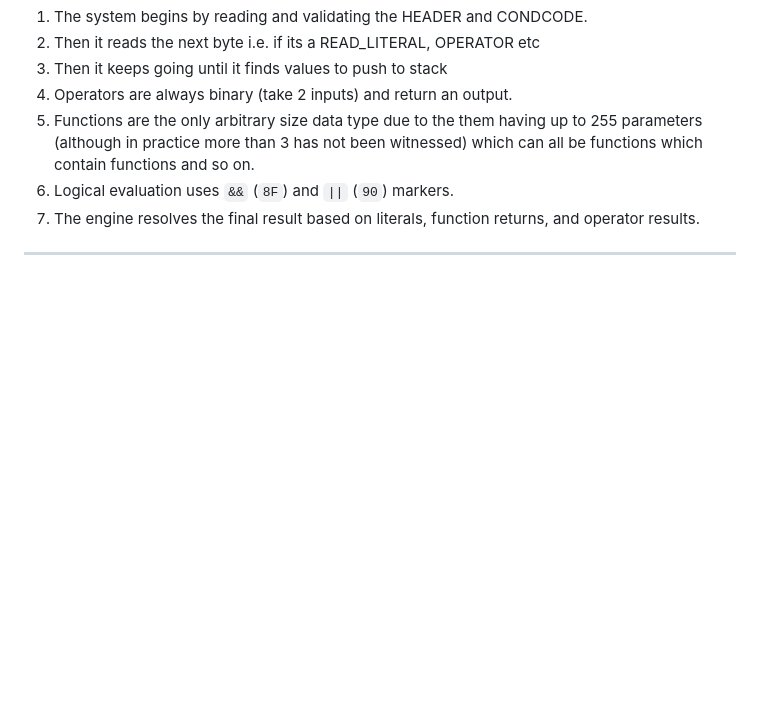
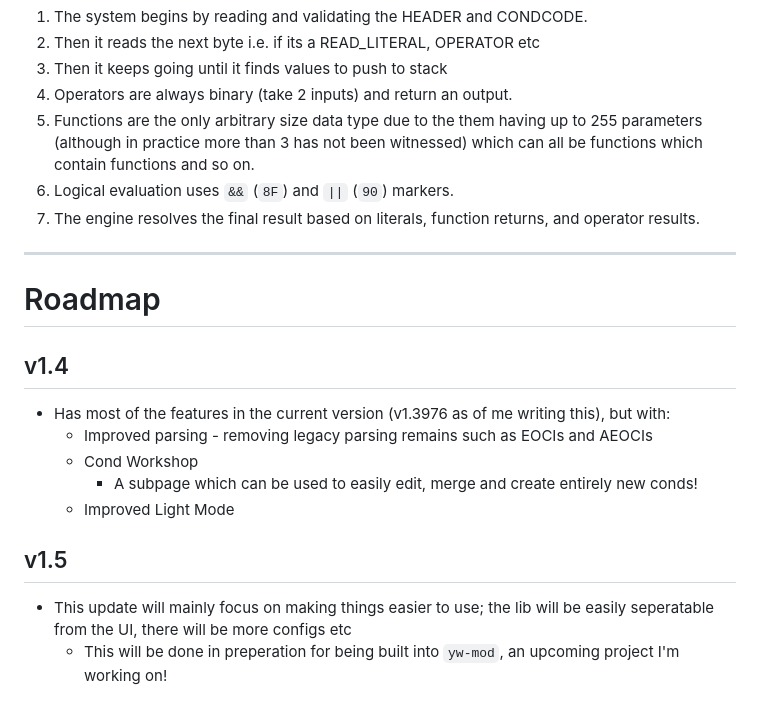
Before and after one commit to n123git/yw-cond, a Markdown page: README.md, the part around the change. Drawn GitHub-style; blank space fills up the shorter version.

```diff
--- a/README.md
+++ b/README.md
@@ -223,3 +223,14 @@ Cond Examples:
 
 ---
 <!-- secret easter egg: n123 is coolz (or am I?) -->
+
+# Roadmap
+## v1.4
+* Has most of the features in the current version (v1.3976 as of me writing this), but with:
+  * Improved parsing - removing legacy parsing remains such as EOCIs and AEOCIs
+  * Cond Workshop
+    * A subpage which can be used to easily edit, merge and create entirely new conds!
+  * Improved Light Mode
+## v1.5
+* This update will mainly focus on making things easier to use; the lib will be easily seperatable from the UI, there will be more configs etc
+  * This will be done in preperation for being built into `yw-mod`, an upcoming project I'm working on!
```
